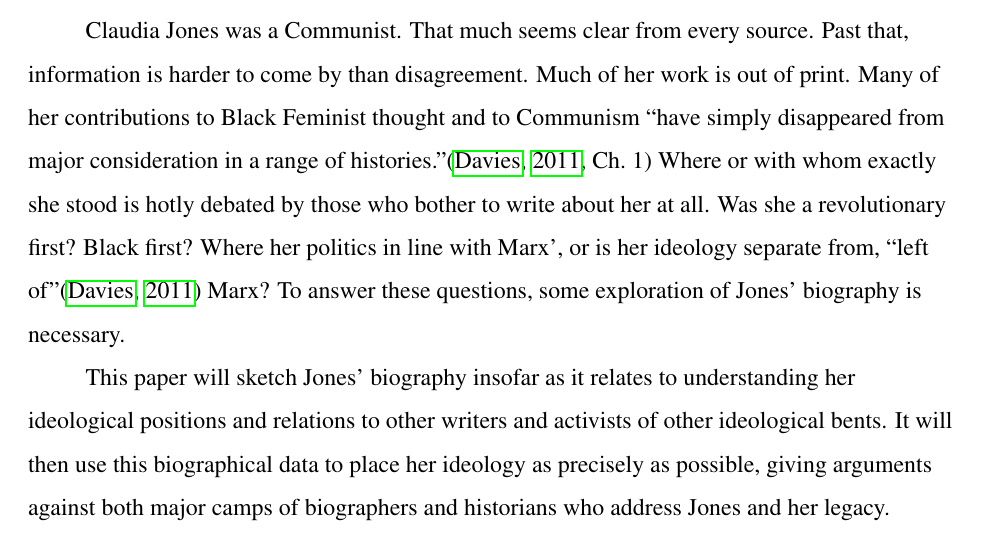
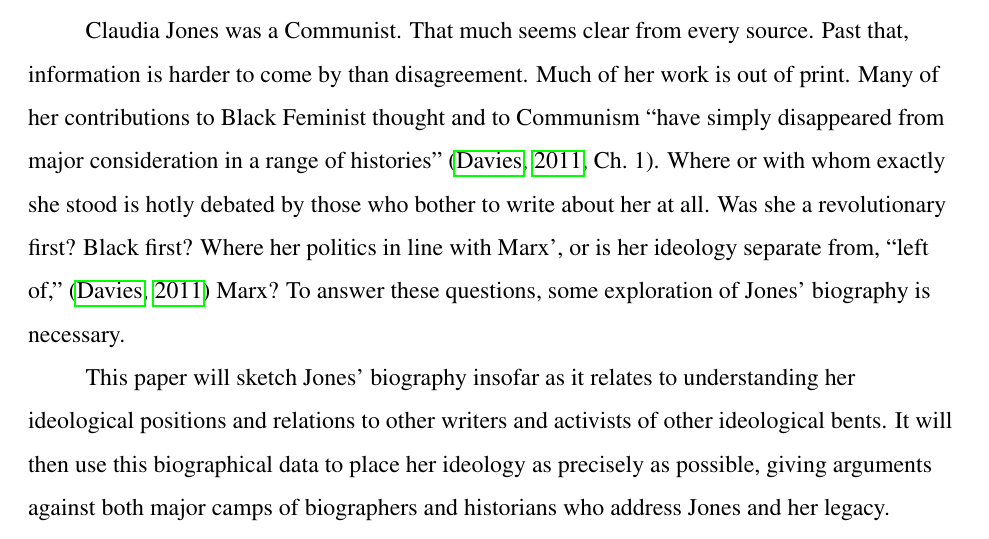
Before and after one commit to syntactician/coursework, a LaTeX paper (black.feminist.thought/final.tex): part of page 2 of 9, cut so that both start at the same text. Compiled offline with pdfLaTeX.

Commit message:
fixed formatting issues in first paragraph

```diff
--- a/black.feminist.thought/final.tex
+++ b/black.feminist.thought/final.tex
@@ -23,11 +23,11 @@ Claudia Jones was a Communist. That much seems clear from every source. Past
 that, information is harder to come by than disagreement.  Much of her work is
 out of print. Many of her contributions to Black Feminist thought and to
 Communism ``have simply disappeared from major consideration in a range of
-histories.''\citep[Ch.~1]{Davies11} Where or with whom exactly she stood is
+histories'' \citep[Ch.~1]{Davies11}. Where or with whom exactly she stood is
 hotly debated by those who bother to write about her at all. Was she a
 revolutionary first? Black first? Where her politics in line with Marx', or is
-her ideology separate from, ``left of''\citep{Davies11} Marx?  To answer these
-questions, some exploration of Jones' biography is necessary.
+her ideology separate from, ``left of,'' \citep{Davies11} Marx?  To answer
+these questions, some exploration of Jones' biography is necessary.
 
 This paper will sketch Jones' biography insofar as it relates to understanding
 her ideological positions and relations to other writers and activists of other
```
